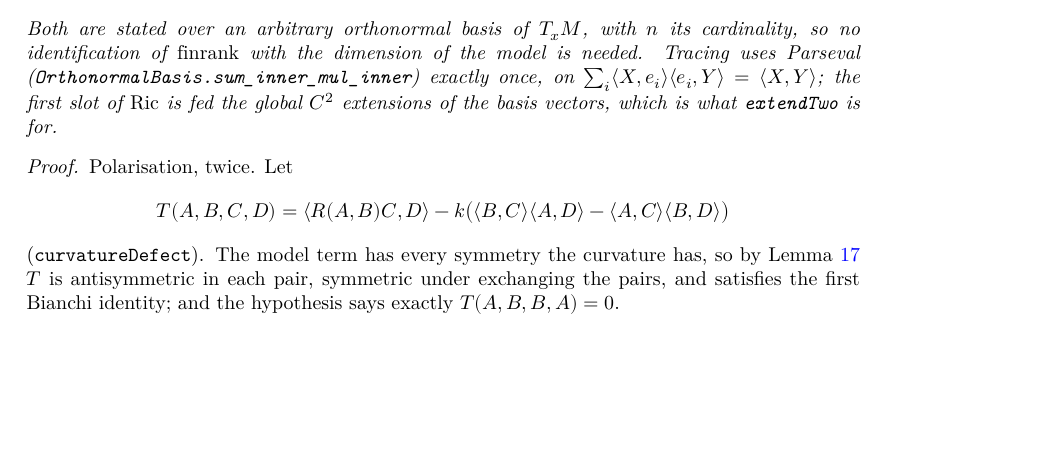
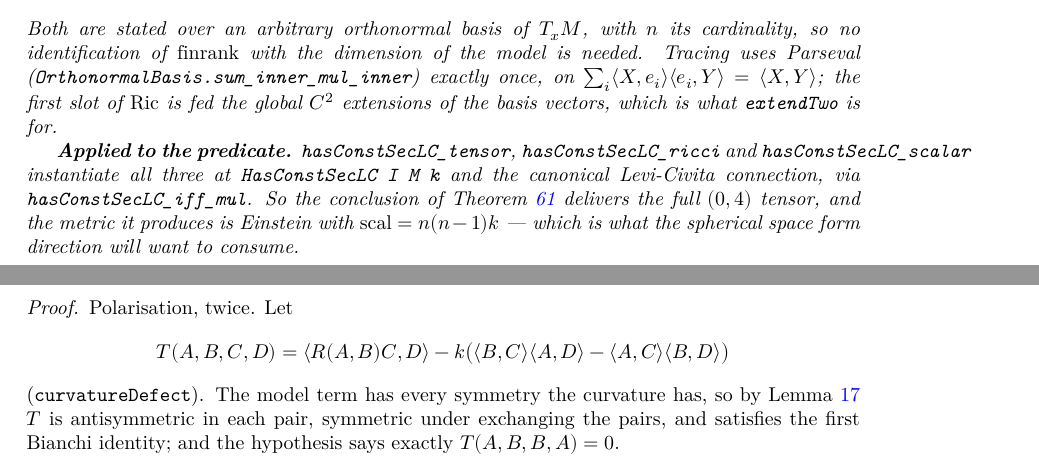
Before and after one commit to korbonits/ricci-flow-blueprint, a LaTeX thesis (blueprint/src/print.tex, which reads blueprint/src/content.tex): part of page 10 of 32 before the commit and two parts of pages 10 and 11 of 33 after it, the two joined at a grey line, cut so that both start at the same text, the shorter picture padded with empty space. Compiled offline with XeLaTeX.

Commit message:
feat: the conclusion of Hamilton's theorem delivers the full curvature tensor
`hasConstSecLC_tensor`, `hasConstSecLC_ricci`, `hasConstSecLC_scalar`
instantiate `ConstantCurvature.lean` at the predicate `HasConstSecLC I M k` and
the canonical Levi-Civita connection, through `hasConstSecLC_iff_mul`:

    ⟪R(X,Y)Z, W⟫ = k (⟪Y,Z⟫⟪X,W⟫ - ⟪X,Z⟫⟪Y,W⟫)
    Ric(X,Y)     = (n-1) k ⟪X,Y⟫
    scal         = n(n-1)k

So `AdmitsConstPositiveSecMetric` — the conclusion of `hamilton_1982` — is not
only the sectional statement it is written as: it pins the whole (0,4) tensor,
and the metric it produces is Einstein. That is what the spherical space form
direction (divergence 4 in notes/hamilton-statement-comparison.md, still open)
will need to consume, and it is more than Chow-Liao-Qin's curvature clause
asserts, which is the sectional identity alone.

The Ricci and scalar forms are stated over an arbitrary orthonormal basis of
`T_xM` with `n = Fintype.card ι`, so no `finrank` identification is needed.

lake build clean with zero warnings; `scripts/check_axioms.py` green
(108 declarations, standard axioms only); PDF builds, no missing characters and
no undefined references.

Co-Authored-By: Claude Opus 5 <noreply@anthropic.com>
Claude-Session: https://claude.ai/code/session_012GvuZri6X3r72vYY4icUjj

```diff
--- a/blueprint/src/content.tex
+++ b/blueprint/src/content.tex
@@ -581,6 +584,14 @@ gives the road, and the one thing it does not give yet.
   $\sum_i \langle X, e_i\rangle \langle e_i, Y\rangle = \langle X, Y\rangle$;
   the first slot of $\Ric$ is fed the global $C^2$ extensions of the basis
   vectors, which is what \texttt{extendTwo} is for.
+
+  \textbf{Applied to the predicate.} \texttt{hasConstSecLC\_tensor},
+  \texttt{hasConstSecLC\_ricci} and \texttt{hasConstSecLC\_scalar} instantiate
+  all three at \texttt{HasConstSecLC I M k} and the canonical Levi-Civita
+  connection, via \texttt{hasConstSecLC\_iff\_mul}. So the conclusion of
+  Theorem \ref{thm:hamilton} delivers the full $(0,4)$ tensor, and the metric it
+  produces is Einstein with $\scal = n(n-1)k$ --- which is what the spherical
+  space form direction will want to consume.
 \end{lemma}
 
 \begin{proof}
```
Also changed, not shown: CLAUDE.md (+1 -1 lines), blueprint/src/content.tex (5 more changed lines), 1 other file.
